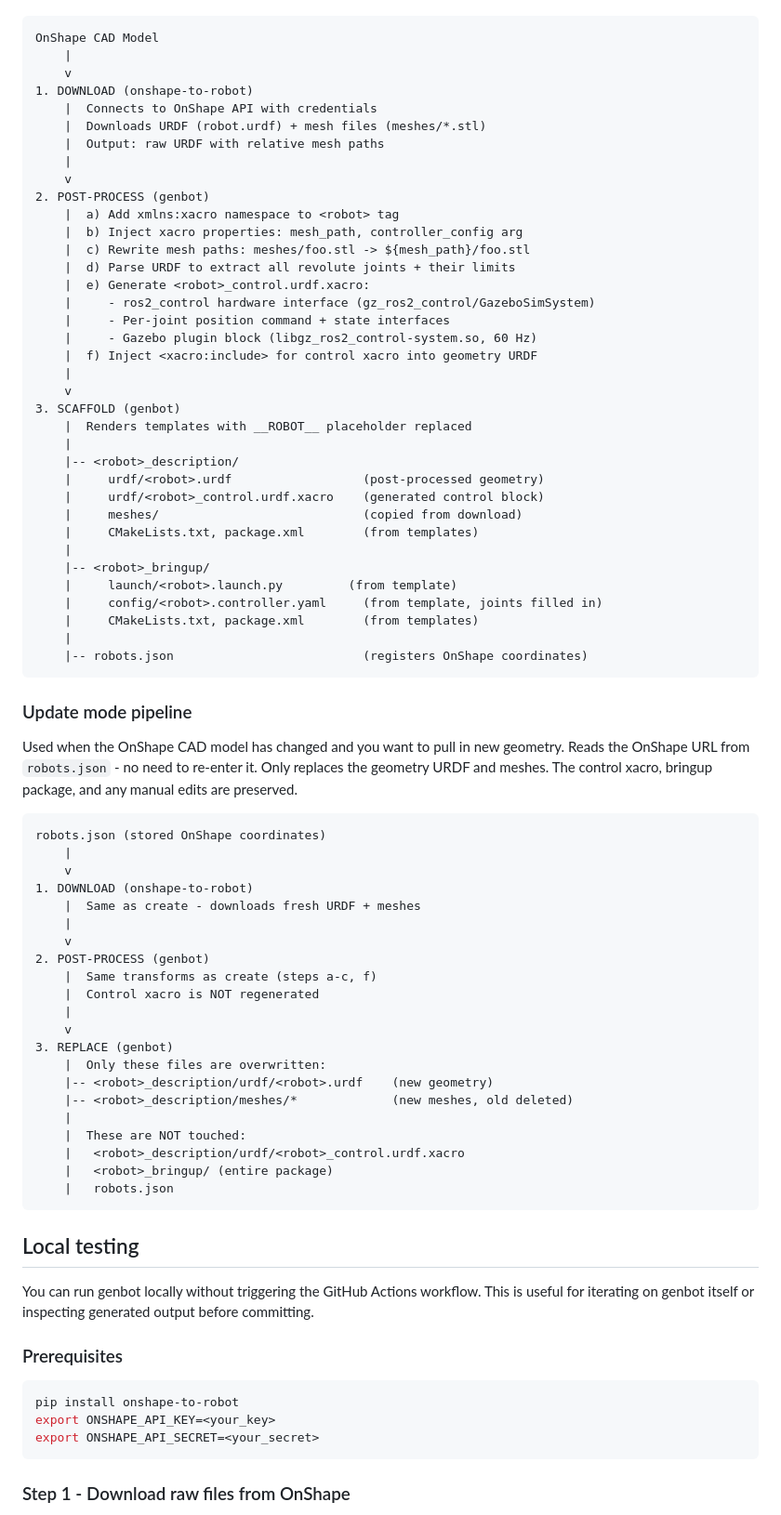
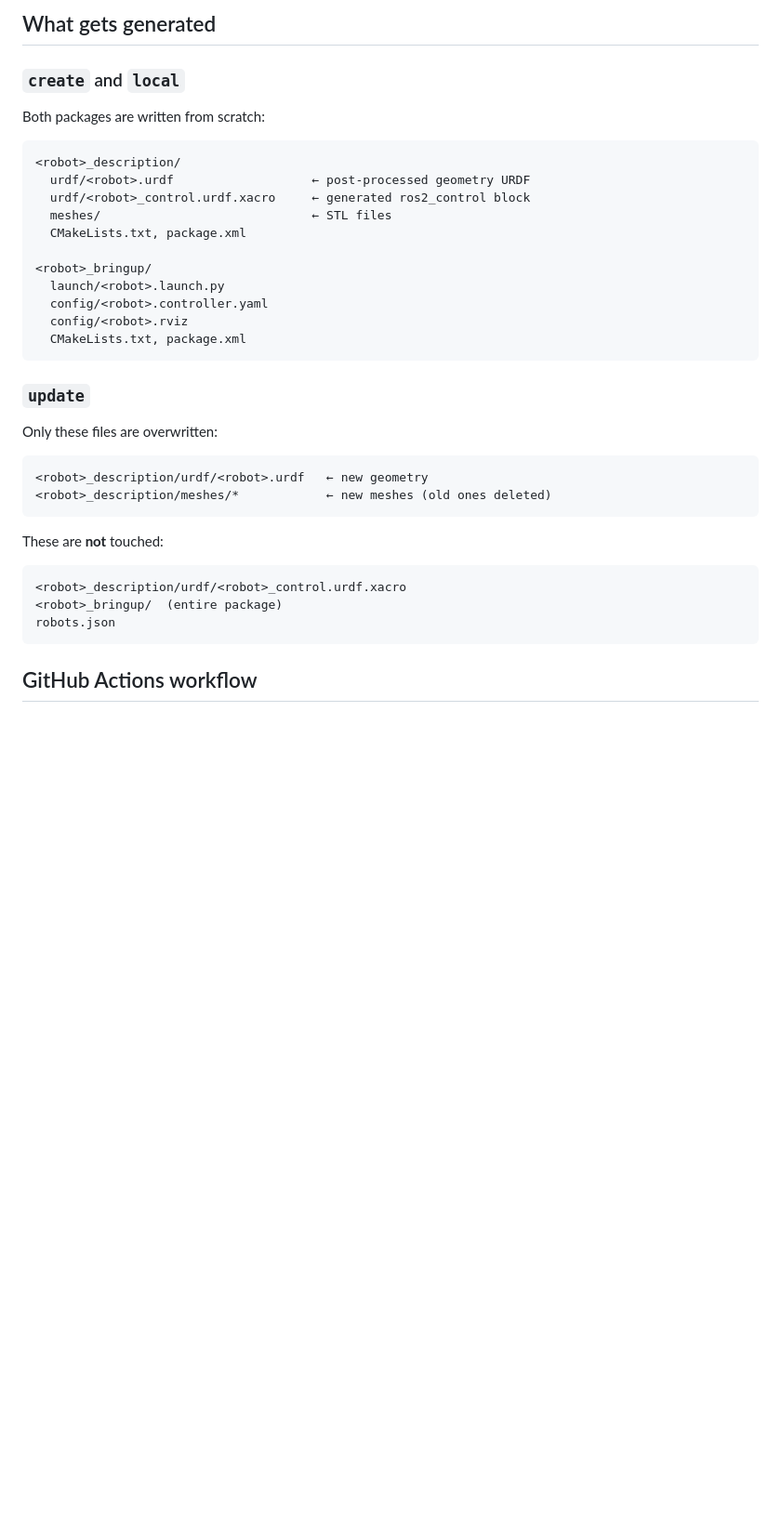
Before and after one commit to TrickfireRobotics/gazebo-simulations, a Markdown page: docs/genbot.md, the part around one of its changes. Shown at 93% size. Rendered like a GitHub page; blank space fills up the shorter version.

Commit message:
Updated genbot docs

````diff
--- a/docs/genbot.md
+++ b/docs/genbot.md
@@ -10,82 +75,39 @@ Used when adding a new robot for the first time. Requires an OnShape URL. Genera
+## What gets generated
+
+### `create` and `local`
+
+Both packages are written from scratch:
 
 ```
-OnShape CAD Model
-    |
-    v
-1. DOWNLOAD (onshape-to-robot)
-    |  Connects to OnShape API with credentials
-    |  Downloads URDF (robot.urdf) + mesh files (meshes/*.stl)
-    |  Output: raw URDF with relative mesh paths
-    |
-    v
-2. POST-PROCESS (genbot)
-    |  a) Add xmlns:xacro namespace to <robot> tag
-    |  b) Inject xacro properties: mesh_path, controller_config arg
-    |  c) Rewrite mesh paths: meshes/foo.stl -> ${mesh_path}/foo.stl
-    |  d) Parse URDF to extract all revolute joints + their limits
-    |  e) Generate <robot>_control.urdf.xacro:
-    |     - ros2_control hardware interface (gz_ros2_control/GazeboSimSystem)
-    |     - Per-joint position command + state interfaces
-    |     - Gazebo plugin block (libgz_ros2_control-system.so, 60 Hz)
-    |  f) Inject <xacro:include> for control xacro into geometry URDF
-    |
-    v
-3. SCAFFOLD (genbot)
-    |  Renders templates with __ROBOT__ placeholder replaced
-    |
-    |-- <robot>_description/
-    |     urdf/<robot>.urdf                  (post-processed geometry)
-    |     urdf/<robot>_control.urdf.xacro    (generated control block)
-    |     meshes/                            (copied from download)
-    |     CMakeLists.txt, package.xml        (from templates)
-    |
-    |-- <robot>_bringup/
-    |     launch/<robot>.launch.py         (from template)
-    |     config/<robot>.controller.yaml     (from template, joints filled in)
-    |     CMakeLists.txt, package.xml        (from templates)
-    |
-    |-- robots.json                          (registers OnShape coordinates)
+<robot>_description/
+  urdf/<robot>.urdf                   ← post-processed geometry URDF
+  urdf/<robot>_control.urdf.xacro     ← generated ros2_control block
+  meshes/                             ← STL files
+  CMakeLists.txt, package.xml
+
+<robot>_bringup/
+  launch/<robot>.launch.py
+  config/<robot>.controller.yaml
+  config/<robot>.rviz
+  CMakeLists.txt, package.xml
 ```
 
-### Update mode pipeline
+### `update`
 
-Used when the OnShape CAD model has changed and you want to pull in new geometry. Reads the OnShape URL from `robots.json` - no need to re-enter it. Only replaces the geometry URDF and meshes. The control xacro, bringup package, and any manual edits are preserved.
+Only these files are overwritten:
 
 ```
-robots.json (stored OnShape coordinates)
-    |
-    v
-1. DOWNLOAD (onshape-to-robot)
-    |  Same as create - downloads fresh URDF + meshes
-    |
-    v
-2. POST-PROCESS (genbot)
-    |  Same transforms as create (steps a-c, f)
-    |  Control xacro is NOT regenerated
-    |
-    v
-3. REPLACE (genbot)
-    |  Only these files are overwritten:
-    |-- <robot>_description/urdf/<robot>.urdf    (new geometry)
-    |-- <robot>_description/meshes/*             (new meshes, old deleted)
-    |
-    |  These are NOT touched:
-    |   <robot>_description/urdf/<robot>_control.urdf.xacro
-    |   <robot>_bringup/ (entire package)
-    |   robots.json
+<robot>_description/urdf/<robot>.urdf   ← new geometry
+<robot>_description/meshes/*            ← new meshes (old ones deleted)
 ```
 
-## Local testing
+These are **not** touched:
 
-You can run genbot locally without triggering the GitHub Actions workflow. This is useful for iterating on genbot itself or inspecting generated output before committing.
-
-### Prerequisites
-
-```bash
-pip install onshape-to-robot
-export ONSHAPE_API_KEY=<your_key>
-export ONSHAPE_API_SECRET=<your_secret>
+```
+<robot>_description/urdf/<robot>_control.urdf.xacro
+<robot>_bringup/  (entire package)
+robots.json
 ```
 
-### Step 1 - Download raw files from OnShape
+## GitHub Actions workflow
 
````
Also changed, not shown: other parts of docs/genbot.md (+83 -134 lines).
